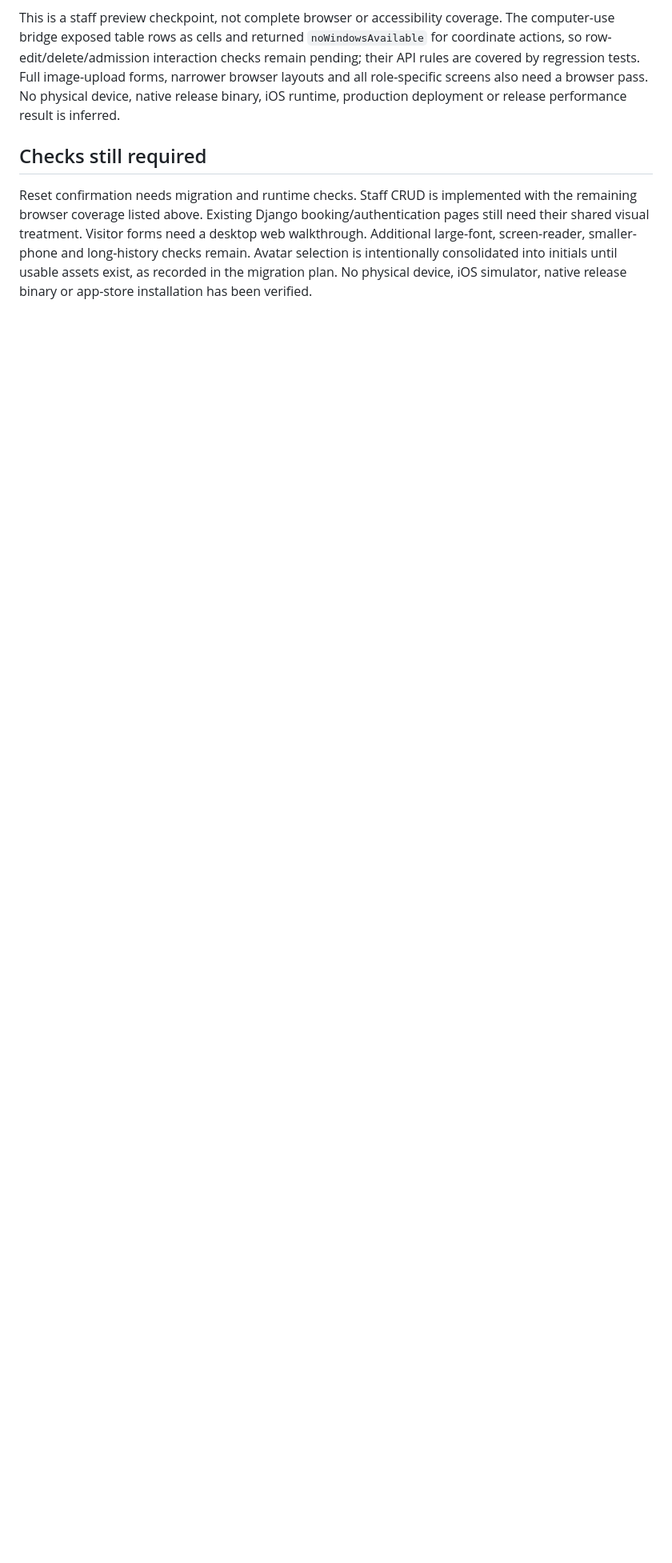
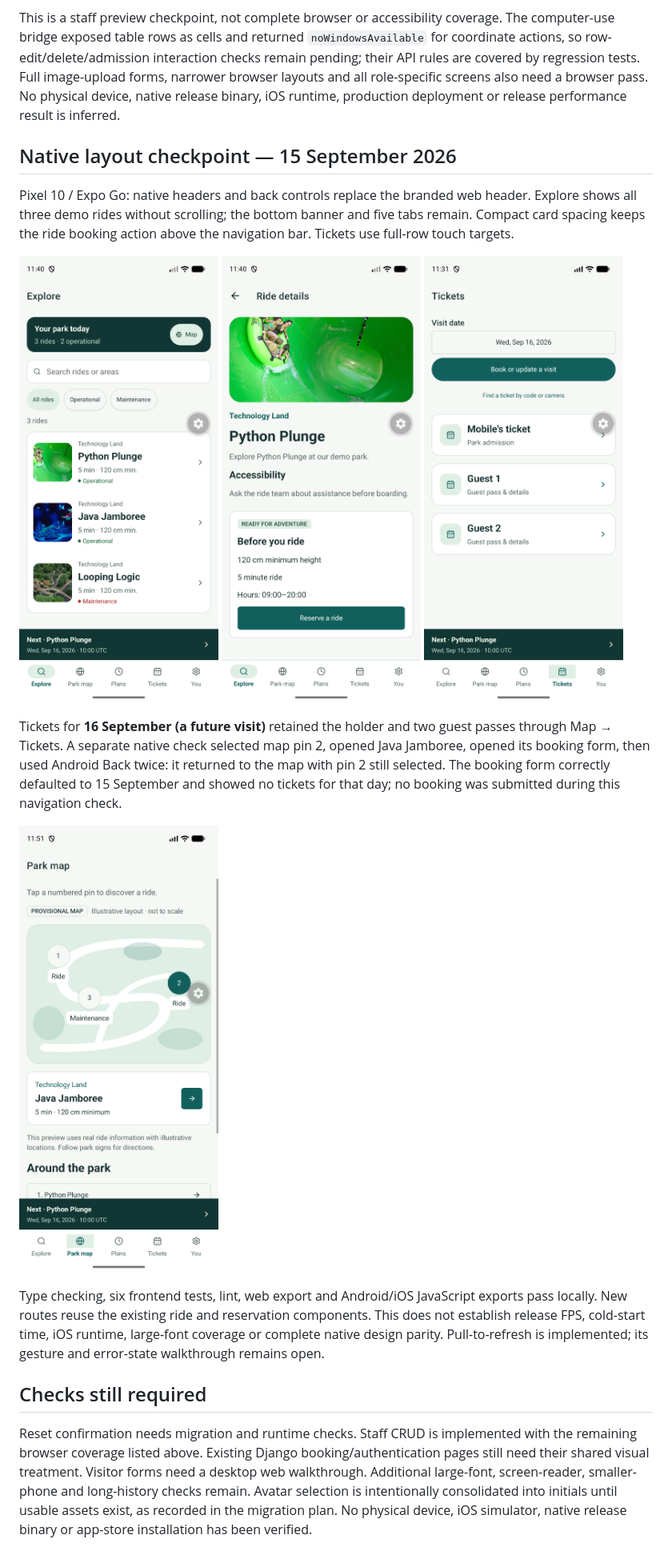
Before and after one commit to yagoTobi/VirtualQ-Final-Version, a Markdown page: docs/VERIFICATION.md, the part around the change. Shown at 80% size. Rendered like a GitHub page; pictures changed too: docs/verification/android-native-explore.png (added), docs/verification/android-native-map-return.png (added), docs/verification/android-native-ride.png (added); blank space fills up the shorter version.

Commit message:
docs: record native layout and map return checks

```diff
--- a/docs/VERIFICATION.md
+++ b/docs/VERIFICATION.md
@@ -325,6 +325,32 @@ tests. Full image-upload forms, narrower browser layouts and all role-specific
 screens also need a browser pass. No physical device, native release binary,
 iOS runtime, production deployment or release performance result is inferred.
 
+## Native layout checkpoint — 15 September 2026
+
+Pixel 10 / Expo Go: native headers and back controls replace the branded web
+header. Explore shows all three demo rides without scrolling; the bottom banner
+and five tabs remain. Compact card spacing keeps the ride booking action above
+the navigation bar. Tickets use full-row touch targets.
+
+![Native Explore](verification/android-native-explore.png)
+![Native ride details](verification/android-native-ride.png)
+![Native tickets](verification/android-native-tickets.png)
+
+Tickets for **16 September (a future visit)** retained the holder and two guest
+passes through Map → Tickets. A separate native check selected map pin 2,
+opened Java Jamboree, opened its booking form, then used Android Back twice:
+it returned to the map with pin 2 still selected. The booking form correctly
+defaulted to 15 September and showed no tickets for that day; no booking was
+submitted during this navigation check.
+
+![Retained map selection](verification/android-native-map-return.png)
+
+Type checking, six frontend tests, lint, web export and Android/iOS JavaScript
+exports pass locally. New routes reuse the existing ride and reservation
+components. This does not establish release FPS, cold-start time, iOS runtime,
+large-font coverage or complete native design parity. Pull-to-refresh is
+implemented; its gesture and error-state walkthrough remains open.
+
 ## Checks still required
 
 Reset confirmation needs migration and runtime checks. Staff CRUD is implemented
```
Also changed, not shown: docs/MOBILE_DESIGN.md (+18 -3 lines).
